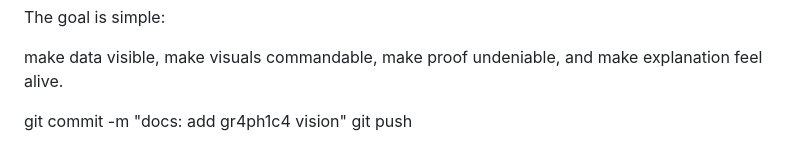
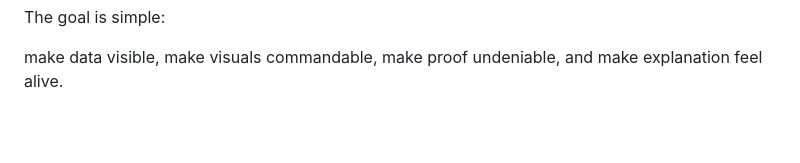
Before and after one commit to thanks-cohn/gr4ph1c4, a Markdown page: legacy/vision.md, the part around the change. GitHub-like rendering; blank space fills up the shorter version.

```diff
--- a/legacy/vision.md
+++ b/legacy/vision.md
@@ -197,6 +197,3 @@ make data visible,
 make visuals commandable,
 make proof undeniable,
 and make explanation feel alive.
-
-git commit -m "docs: add gr4ph1c4 vision"
-git push
```
